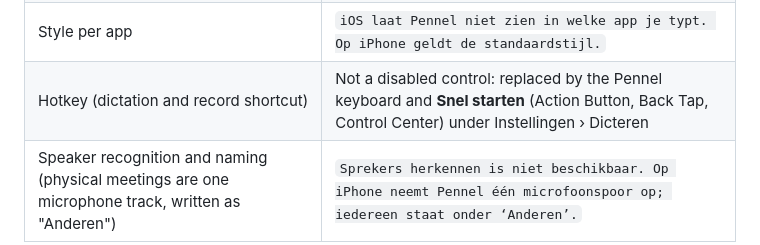
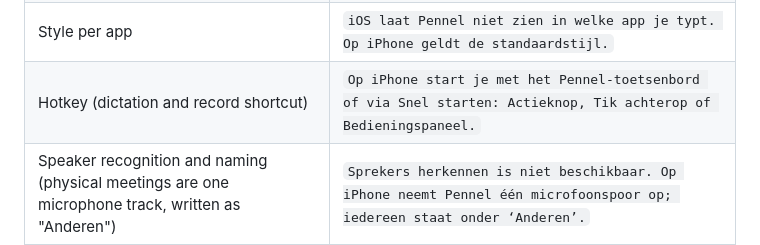
Before and after one commit to ikbenignace/pennel, a Markdown page: docs/desktop.md, the part around the change. Rendered like a GitHub page.

```diff
--- a/docs/desktop.md
+++ b/docs/desktop.md
@@ -89,7 +89,7 @@ The iPhone app (native SwiftUI on the same core, see `docs/ios.md`) shows the sa
 | Echo cancellation | `Niet nodig op iPhone: Pennel neemt alleen de microfoon op.` |
 | Call detection, calendar, per-app and per-meeting recording rules | `Op iPhone neemt Pennel alleen op wanneer jij op Start opname tikt.` |
 | Style per app | `iOS laat Pennel niet zien in welke app je typt. Op iPhone geldt de standaardstijl.` |
-| Hotkey (dictation and record shortcut) | Not a disabled control: replaced by the Pennel keyboard and **Snel starten** (Action Button, Back Tap, Control Center) under Instellingen › Dicteren |
+| Hotkey (dictation and record shortcut) | `Op iPhone start je met het Pennel-toetsenbord of via Snel starten: Actieknop, Tik achterop of Bedieningspaneel.` |
 | Speaker recognition and naming (physical meetings are one microphone track, written as "Anderen") | `Sprekers herkennen is niet beschikbaar. Op iPhone neemt Pennel één microfoonspoor op; iedereen staat onder ‘Anderen’.` |
 
 ### Built-in Apple models
```
Also changed, not shown: docs/ios.md (+9 -4 lines).
